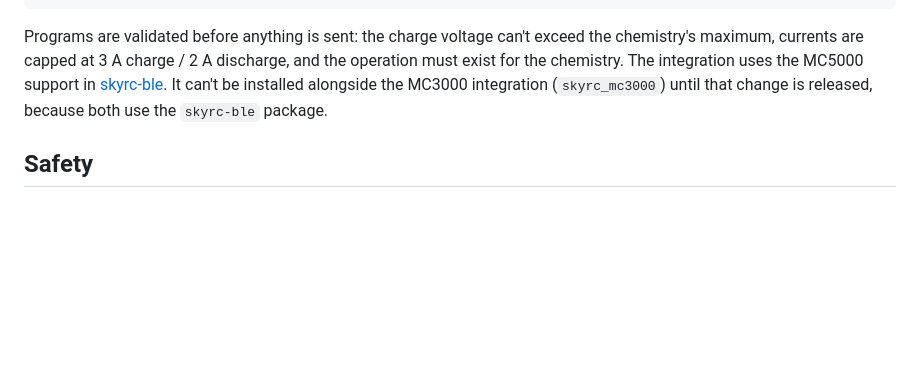
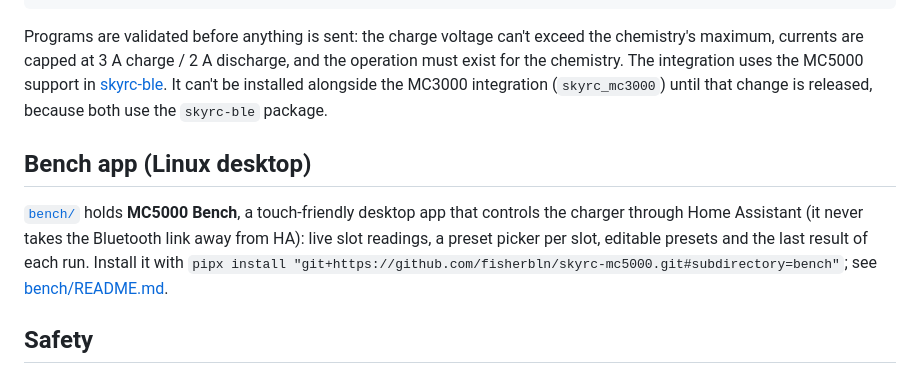
Before and after one commit to fisherbln/skyrc-mc5000, a Markdown page: README.md, the part around the change. Drawn GitHub-style; blank space fills up the shorter version.

```diff
--- a/README.md
+++ b/README.md
@@ -85,6 +85,15 @@ must exist for the chemistry. The integration uses the MC5000 support in
 the MC3000 integration (`skyrc_mc3000`) until that change is released, because both use
 the `skyrc-ble` package.
 
+## Bench app (Linux desktop)
+
+[`bench/`](bench/) holds **MC5000 Bench**, a touch-friendly desktop app that
+controls the charger through Home Assistant (it never takes the Bluetooth link
+away from HA): live slot readings, a preset picker per slot, editable presets and
+the last result of each run. Install it with
+`pipx install "git+https://github.com/fisherbln/skyrc-mc5000.git#subdirectory=bench"`;
+see [bench/README.md](bench/README.md).
+
 ## Safety
 
 You are sending charge programs to a lithium-capable charger. The CLI refuses charge
```
Also changed, not shown: bench/README.md (added, +57 -0 lines), bench/screenshot.png (added), 13 other files.
